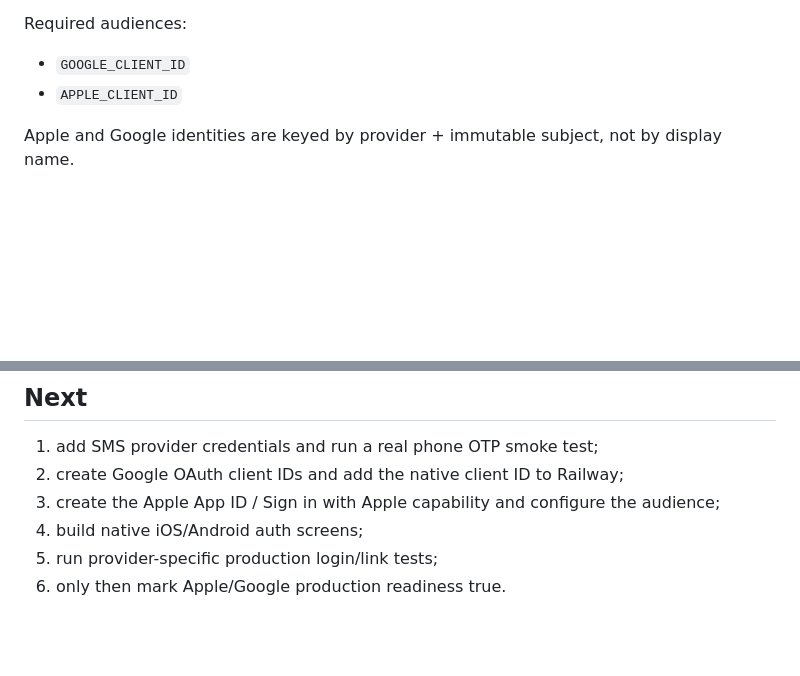
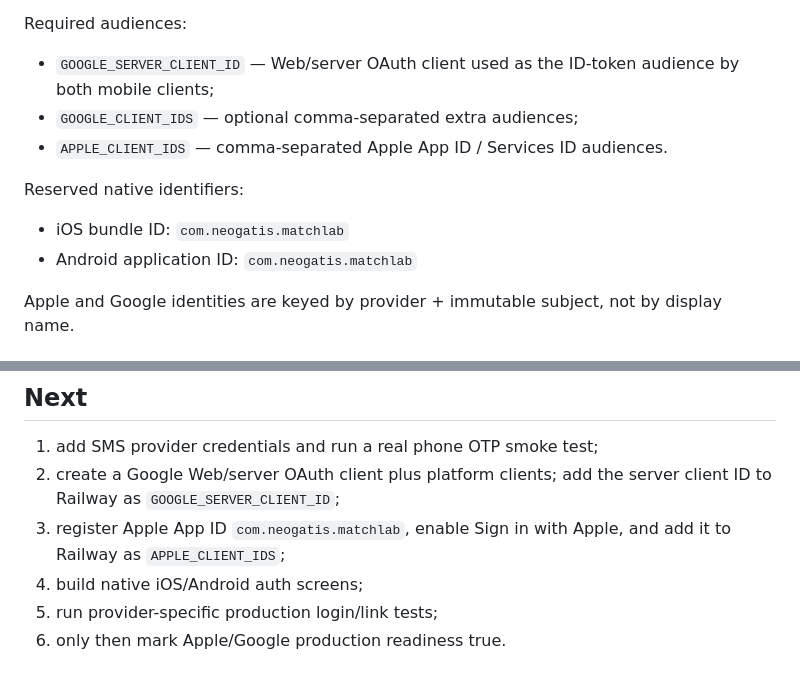
Before and after one commit to neogatis/matchlab, a Markdown page: docs/PHASE27_AUTH_PROVIDERS.md, 2 parts joined by grey strips. GitHub-like rendering; blank space fills up the shorter version.

Commit message:
Phase 27: document native identifiers and provider console setup

```diff
--- a/docs/PHASE27_AUTH_PROVIDERS.md
+++ b/docs/PHASE27_AUTH_PROVIDERS.md
@@ -77,8 +77,14 @@ The server issues a one-time nonce before native authentication. It verifies:
 
 Required audiences:
 
-- `GOOGLE_CLIENT_ID`
-- `APPLE_CLIENT_ID`
+- `GOOGLE_SERVER_CLIENT_ID` — Web/server OAuth client used as the ID-token audience by both mobile clients;
+- `GOOGLE_CLIENT_IDS` — optional comma-separated extra audiences;
+- `APPLE_CLIENT_IDS` — comma-separated Apple App ID / Services ID audiences.
+
+Reserved native identifiers:
+
+- iOS bundle ID: `com.neogatis.matchlab`
+- Android application ID: `com.neogatis.matchlab`
 
 Apple and Google identities are keyed by provider + immutable subject, not by display name.
 
@@ -108,8 +114,8 @@ Store-readiness flags for Google Sign-In and Sign in with Apple therefore remain
 ## Next
 
 1. add SMS provider credentials and run a real phone OTP smoke test;
-2. create Google OAuth client IDs and add the native client ID to Railway;
-3. create the Apple App ID / Sign in with Apple capability and configure the audience;
+2. create a Google Web/server OAuth client plus platform clients; add the server client ID to Railway as `GOOGLE_SERVER_CLIENT_ID`;
+3. register Apple App ID `com.neogatis.matchlab`, enable Sign in with Apple, and add it to Railway as `APPLE_CLIENT_IDS`;
 4. build native iOS/Android auth screens;
 5. run provider-specific production login/link tests;
 6. only then mark Apple/Google production readiness true.
```
